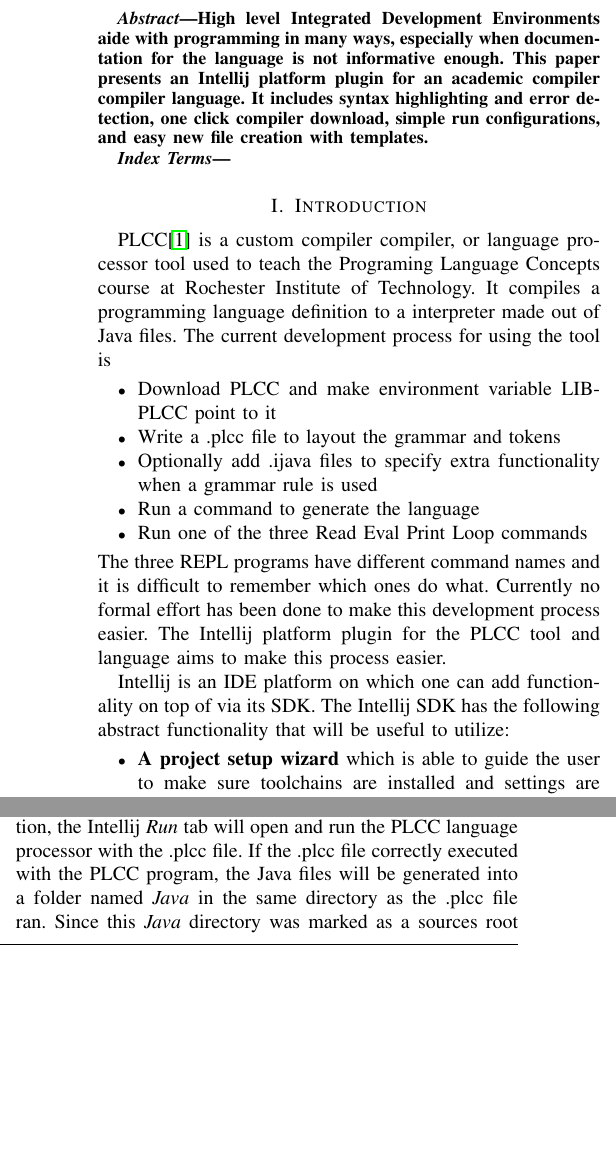
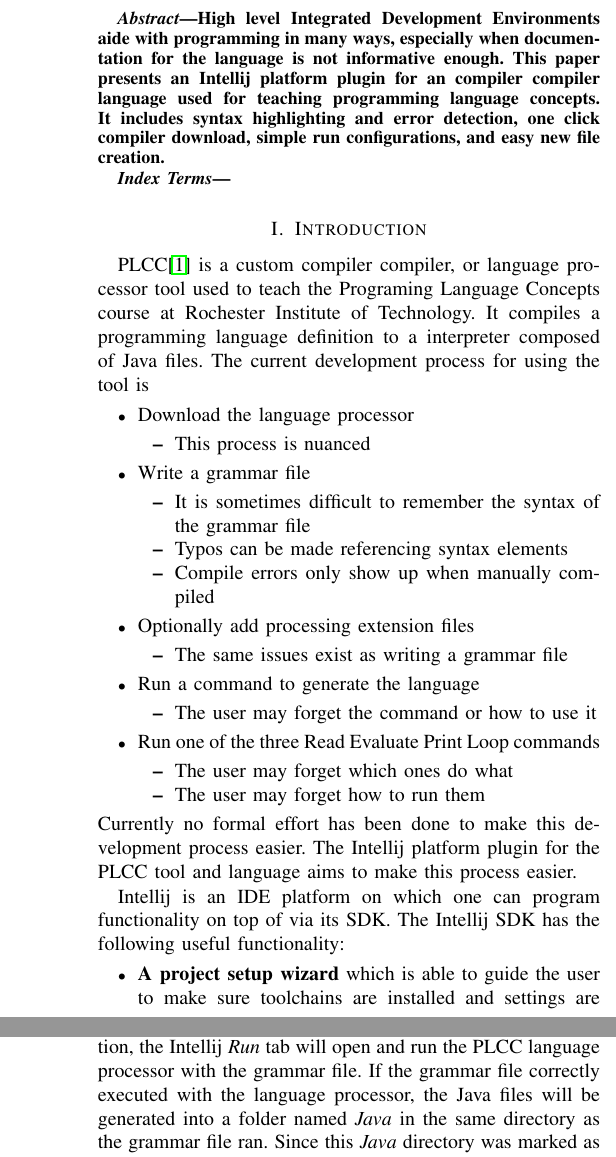
Before and after one commit to abacef/plcc-intellij-paper, a LaTeX problem sheet (src/example.tex): two parts of the columns of pages 1 and 3 of 5 before the commit and two parts of the columns of pages 1 and 4 of 5 after it, joined at a grey line, cut so that both start at the same text, the shorter picture padded with empty space. Compiled offline with pdfLaTeX; a missing font is replaced by an installed copy or a similar font; a LaTeX package or settings file that is missing is left out.

Commit message:
Changed the grammar of some words and sometimes replaced .plcc with language processor file.

```diff
--- a/src/example.tex
+++ b/src/example.tex
@@ -431,8 +431,8 @@
 
 \begin{abstract}
     High level Integrated Development Environments aide with programming in many ways, especially when documentation for the language is not informative enough.
-    This paper presents an Intellij platform plugin for an academic compiler compiler language.
-    It includes syntax highlighting and error detection, one click compiler download, simple run configurations, and easy new file creation with templates.
+    This paper presents an Intellij platform plugin for an compiler compiler language used for teaching programming language concepts.
+    It includes syntax highlighting and error detection, one click compiler download, simple run configurations, and easy new file creation.
 \end{abstract}
 % IEEEtran.cls defaults to using nonbold math in the Abstract.
 % This preserves the distinction between vectors and scalars. However,
@@ -463,19 +463,41 @@
 
 \section{Introduction}\label{sec:introduction}
 PLCC\cite{plcc-paper} is a custom compiler compiler, or language processor tool used to teach the Programing Language Concepts course at Rochester Institute of Technology.
-It compiles a programming language definition to a interpreter made out of Java files.
+It compiles a programming language definition to a interpreter composed of Java files.
 The current development process for using the tool is
 \begin{itemize}
-    \item Download PLCC and make environment variable LIBPLCC point to it
-    \item Write a .plcc file to layout the grammar and tokens
-    \item Optionally add .ijava files to specify extra functionality when a grammar rule is used
+    \item Download the language processor
+    \begin{itemize}
+        \item This process is nuanced
+    \end{itemize}
+
+    \item Write a grammar file
+    \begin{itemize}
+        \item It is sometimes difficult to remember the syntax of the grammar file
+        \item Typos can be made referencing syntax elements
+        \item Compile errors only show up when manually compiled
+    \end{itemize}
+
+    \item Optionally add processing extension files
+    \begin{itemize}
+        \item The same issues exist as writing a grammar file
+    \end{itemize}
+
     \item Run a command to generate the language
-    \item Run one of the three Read Eval Print Loop commands
+    \begin{itemize}
+        \item The user may forget the command or how to use it
+    \end{itemize}
+
+    \item Run one of the three Read Evaluate Print Loop commands
+    \begin{itemize}
+        \item The user may forget which ones do what
+        \item The user may forget how to run them
+    \end{itemize}
+
 \end{itemize}
-The three REPL programs have different command names and it is difficult to remember which ones do what.
 Currently no formal effort has been done to make this development process easier.
 The Intellij platform plugin for the PLCC tool and language aims to make this process easier.
-\par Intellij is an IDE platform on which one can add functionality on top of via its SDK\@.
-The Intellij SDK has the following abstract functionality that will be useful to utilize:
+\par Intellij is an IDE platform on which one can program functionality on top of via its SDK\@.
+The Intellij SDK has the following useful functionality:
 \begin{itemize}
     \item \textbf{A project setup wizard} which is able to guide the user to make sure toolchains are installed and settings are selected.
@@ -494,11 +516,10 @@
 
 \section{Background}\label{sec:background}
 \subsection{Why an IDE}\label{subsec:why-an-ide}
-Vim has a robust plugin ecosystem capable of things like autocompletion and syntax highlighting.
-IDEs like Intellij tend to have more features that text editors.
-In Intellij these include
+Text editors like Vim have robust plugin ecosystems capable of things like autocompletion and syntax highlighting.
+IDEs like Intellij usually have this as well but also tend to have more features like
 \begin{itemize}
-    \item syntax inspections
+    \item Syntax inspections
     \item Advanced refactoring
     \item Robust run configuration system
 \end{itemize}
@@ -644,8 +664,8 @@
 The only input necessary from the user is to pick the .plcc file from the text box shown.
 If only one .plcc file exists in the plcc directory, it will be autopopulated.
 
-When the run button is clicked with a PLCC run configuration, the Intellij \textit{Run} tab will open and run the PLCC language processor with the .plcc file.
-If the .plcc file correctly executed with the PLCC program, the Java files will be generated into a folder named \textit{Java} in the same directory as the .plcc file ran.
+When the run button is clicked with a PLCC run configuration, the Intellij \textit{Run} tab will open and run the PLCC language processor with the grammar file.
+If the grammar file correctly executed with the language processor, the Java files will be generated into a folder named \textit{Java} in the same directory as the grammar file ran.
 Since this \textit{Java} directory was marked as a sources root during project creation, Intellij will recognize these files as Java classes.
 
 If a user wants to see the AST of feeding a snipet of their own language into the interpreter, they would create a simple Java run configuration and run the generated Parse class with possible a file as an argument.
```
Also changed, not shown: src/example.bib (+1 -1 lines), src/example.tex (69 more changed lines).
